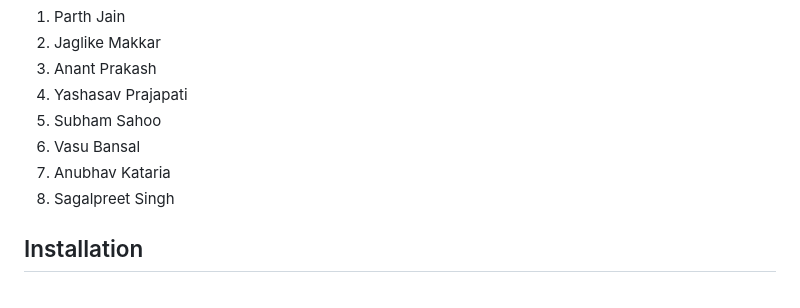
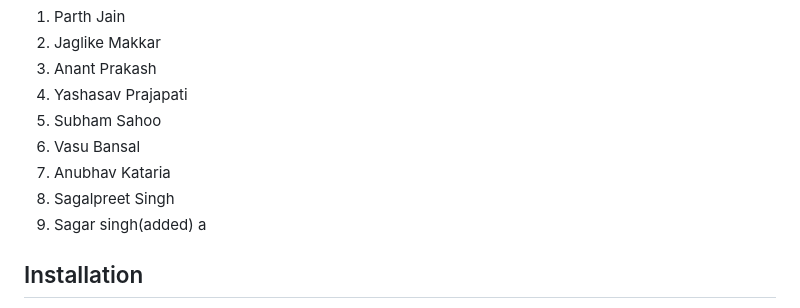
Before and after one commit to Yashasv-Prajapati/GrowS-IIT-Ropar-1, a Markdown page: Readme.md, the part around the change. Drawn GitHub-style.

```diff
--- a/Readme.md
+++ b/Readme.md
@@ -12,7 +12,8 @@ This is the repository contains our code for the [Inter IIT Tech Fest](https://i
 6. Vasu Bansal
 7. Anubhav Kataria
 8. Sagalpreet Singh
-
+9. Sagar singh(added)
+a
 ## Installation
 
 1. Clone the repository
```
